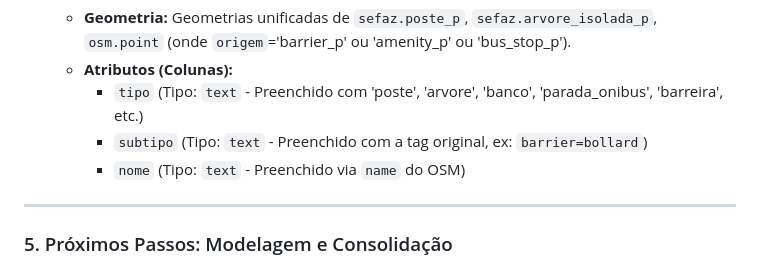
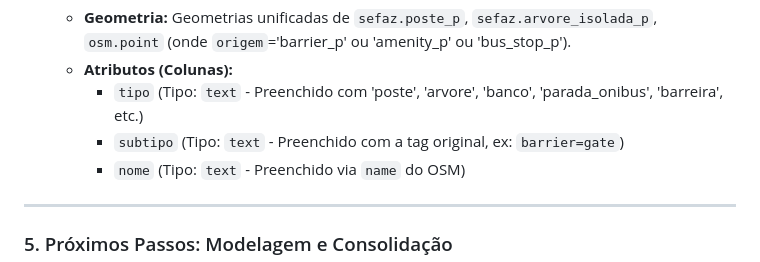
Before and after one commit to flipufba/mapacess, a Markdown page: dados_externos/README.md, the part around the change. Drawn GitHub-style.

```diff
--- a/dados_externos/README.md
+++ b/dados_externos/README.md
@@ -183,7 +183,7 @@ O banco de dados (schema `public` ou `mapacess`) deverá conter as seguintes cam
       * **Geometria:** Geometrias unificadas de `sefaz.poste_p`, `sefaz.arvore_isolada_p`, `osm.point` (onde `origem`='barrier\_p' ou 'amenity\_p' ou 'bus\_stop\_p').
       * **Atributos (Colunas):**
           * `tipo` (Tipo: `text` - Preenchido com 'poste', 'arvore', 'banco', 'parada\_onibus', 'barreira', etc.)
-          * `subtipo` (Tipo: `text` - Preenchido com a tag original, ex: `barrier=bollard`)
+          * `subtipo` (Tipo: `text` - Preenchido com a tag original, ex: `barrier=gate`)
           * `nome` (Tipo: `text` - Preenchido via `name` do OSM)
 
 -----
```
